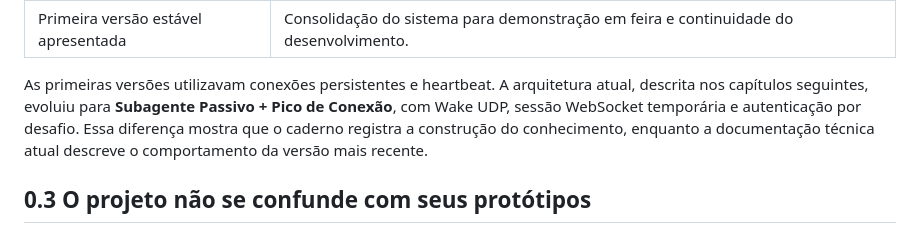
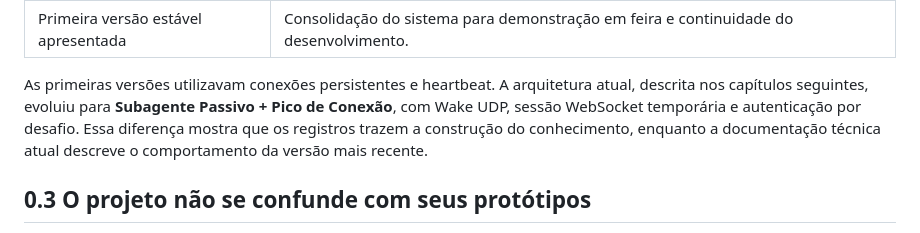
Before and after one commit to EliasCaua0/tunneus-gateway, a Markdown page: docs/00-trajetoria-e-bancadas.md, the part around the change. GitHub-like rendering.

```diff
--- a/docs/00-trajetoria-e-bancadas.md
+++ b/docs/00-trajetoria-e-bancadas.md
@@ -39,7 +39,7 @@ O desenvolvimento adotou ciclos iterativos de **Exploração, Lapidação e Extr
 | Aplicações de bancada | Evolução para agentes com LED, sensores e atuadores, incluindo o Agente 03. |
 | Primeira versão estável apresentada | Consolidação do sistema para demonstração em feira e continuidade do desenvolvimento. |
 
-As primeiras versões utilizavam conexões persistentes e heartbeat. A arquitetura atual, descrita nos capítulos seguintes, evoluiu para **Subagente Passivo + Pico de Conexão**, com Wake UDP, sessão WebSocket temporária e autenticação por desafio. Essa diferença mostra que o caderno registra a construção do conhecimento, enquanto a documentação técnica atual descreve o comportamento da versão mais recente.
+As primeiras versões utilizavam conexões persistentes e heartbeat. A arquitetura atual, descrita nos capítulos seguintes, evoluiu para **Subagente Passivo + Pico de Conexão**, com Wake UDP, sessão WebSocket temporária e autenticação por desafio. Essa diferença mostra que os registros trazem a construção do conhecimento, enquanto a documentação técnica atual descreve o comportamento da versão mais recente.
 
 ## 0.3 O projeto não se confunde com seus protótipos
 
```
